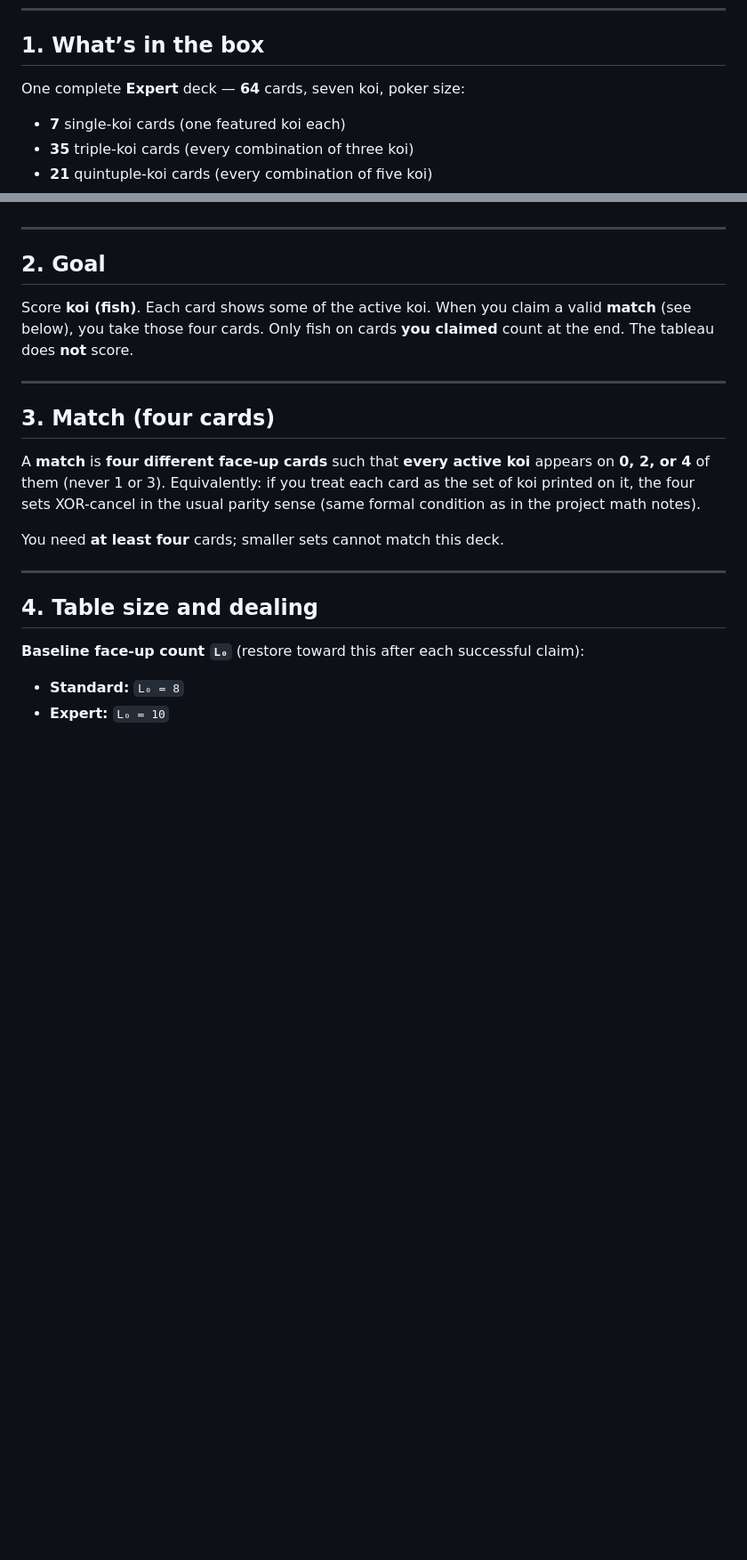
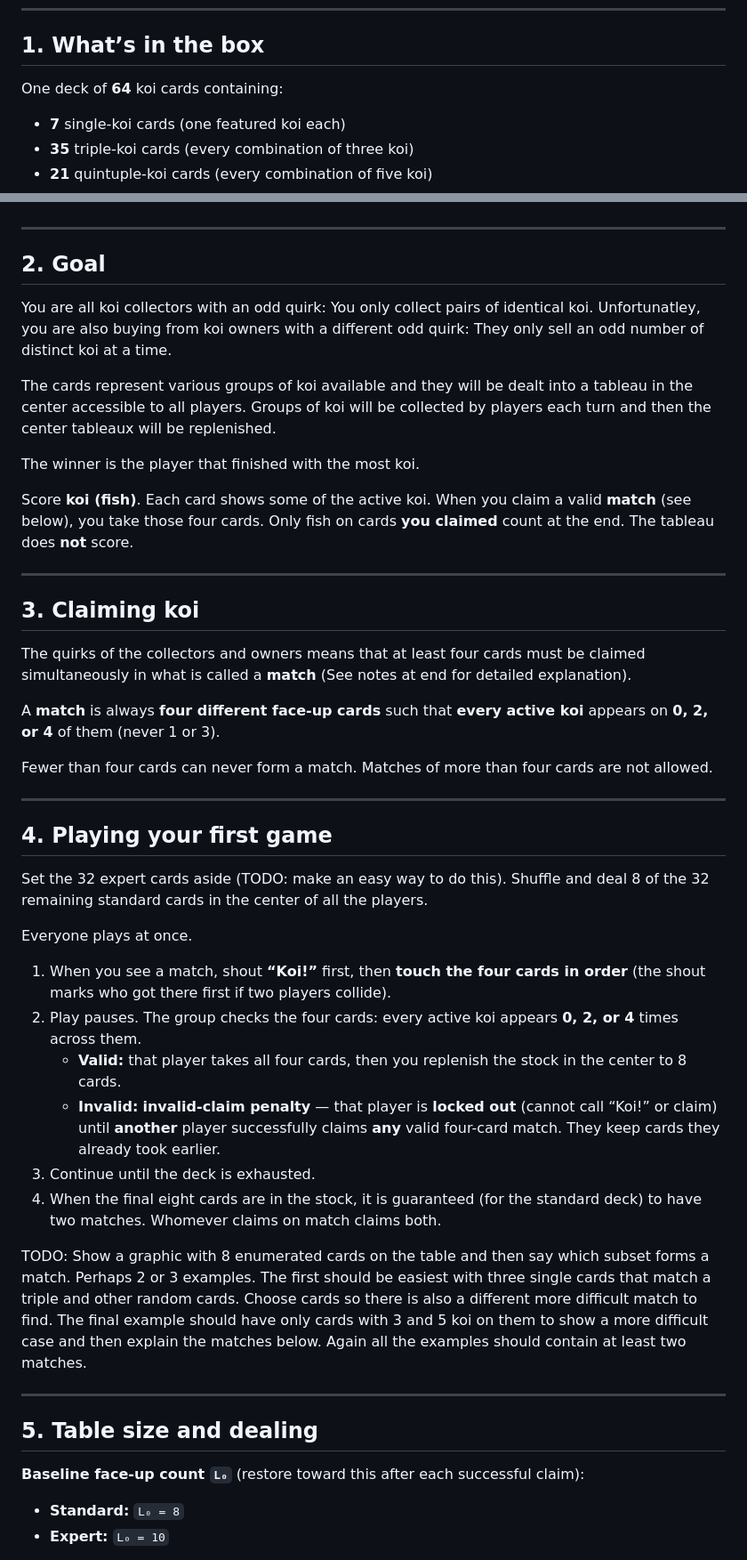
Before and after one commit to SmoothDragon/seven_koi, a Markdown page: rules/RULES.md, 2 parts joined by grey strips. Shown at 89% size. GitHub-like rendering; blank space fills up the shorter version.

Commit message:
Clarify rules and add new ideas.

```diff
--- a/rules/RULES.md
+++ b/rules/RULES.md
@@ -8,7 +8,7 @@ Player-facing rules. The retail box contains **one** full card set (**Expert**,
 
 ## 1. What’s in the box
 
-One complete **Expert** deck — **64** cards, seven koi, poker size:
+One deck of **64** koi cards containing:
 
 - **7** single-koi cards (one featured koi each)
 - **35** triple-koi cards (every combination of three koi)
@@ -23,19 +23,46 @@ One complete **Expert** deck — **64** cards, seven koi, poker size:
 
 ## 2. Goal
 
+You are all koi collectors with an odd quirk: You only collect pairs of identical koi. Unfortunatley, you are also buying from koi owners with a different odd quirk: They only sell an odd number of distinct koi at a time.
+
+The cards represent various groups of koi available and they will be dealt into a tableau in the center accessible to all players. Groups of koi will be collected by players each turn and then the center tableaux will be replenished.
+
+The winner is the player that finished with the most koi.
+
 Score **koi (fish)**. Each card shows some of the active koi. When you claim a valid **match** (see below), you take those four cards. Only fish on cards **you claimed** count at the end. The tableau does **not** score.
 
 ---
 
-## 3. Match (four cards)
+## 3. Claiming koi
 
-A **match** is **four different face-up cards** such that **every active koi** appears on **0, 2, or 4** of them (never 1 or 3). Equivalently: if you treat each card as the set of koi printed on it, the four sets XOR-cancel in the usual parity sense (same formal condition as in the project math notes).
+The quirks of the collectors and owners means that at least four cards must be claimed simultaneously in what is called a **match** (See notes at end for detailed explanation).
 
-You need **at least four** cards; smaller sets cannot match this deck.
+A **match** is always **four different face-up cards** such that **every active koi** appears on **0, 2, or 4** of them (never 1 or 3).
+
+Fewer than four cards can never form a match.
+Matches of more than four cards are not allowed.
 
 ---
 
-## 4. Table size and dealing
+## 4. Playing your first game
+
+Set the 32 expert cards aside (TODO: make an easy way to do this).
+Shuffle and deal 8 of the 32 remaining standard cards in the center of all the players.
+
+Everyone plays at once.
+
+1. When you see a match, shout **“Koi!”** first, then **touch the four cards in order** (the shout marks who got there first if two players collide).
+2. Play pauses. The group checks the four cards: every active koi appears **0, 2, or 4** times across them.
+   - **Valid:** that player takes all four cards, then you replenish the stock in the center to 8 cards.
+   - **Invalid:** **invalid-claim penalty** — that player is **locked out** (cannot call “Koi!” or claim) until **another** player successfully claims **any** valid four-card match. They keep cards they already took earlier.
+3. Continue until the deck is exhausted.
+4. When the final eight cards are in the stock, it is guaranteed (for the standard deck) to have two matches. Whomever claims on match claims both.
+
+TODO: Show a graphic with 8 enumerated cards on the table and then say which subset forms a match. Perhaps 2 or 3 examples. The first should be easiest with three single cards that match a triple and other random cards. Choose cards so there is also a different more difficult match to find. The final example should have only cards with 3 and 5 koi on them to show a more difficult case and then explain the matches below. Again all the examples should contain at least two matches.
+
+---
+
+## 5. Table size and dealing
 
 **Baseline face-up count `L₀`** (restore toward this after each successful claim):
 
```
Also changed, not shown: other parts of rules/RULES.md (+8 -12 lines).
